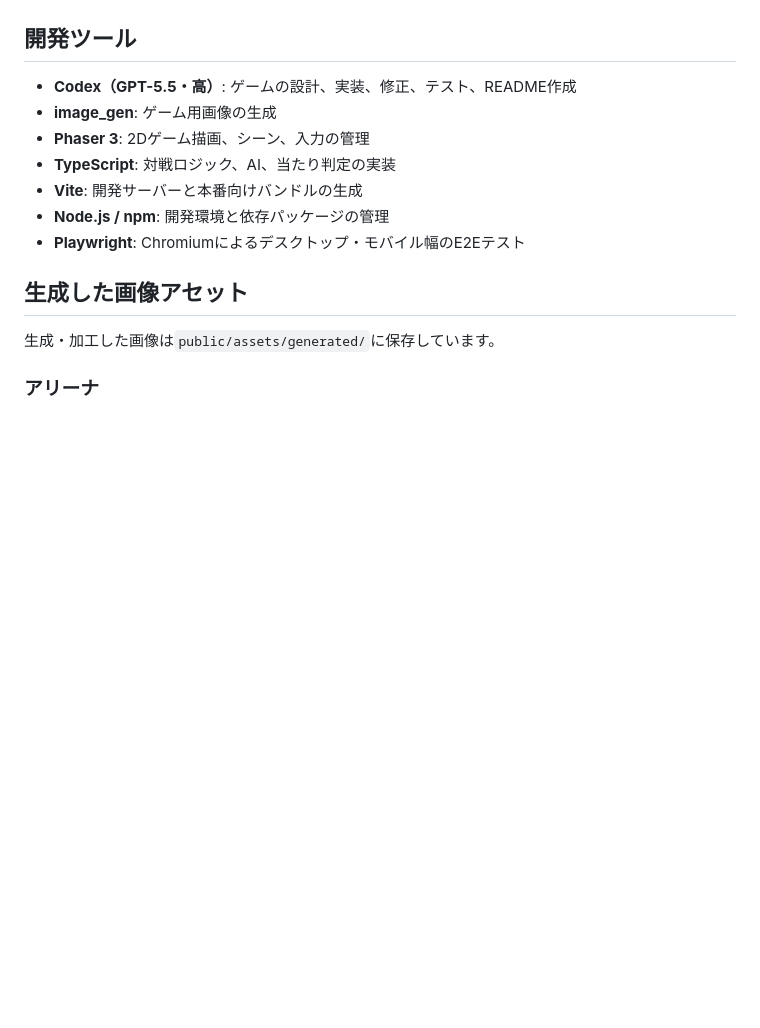
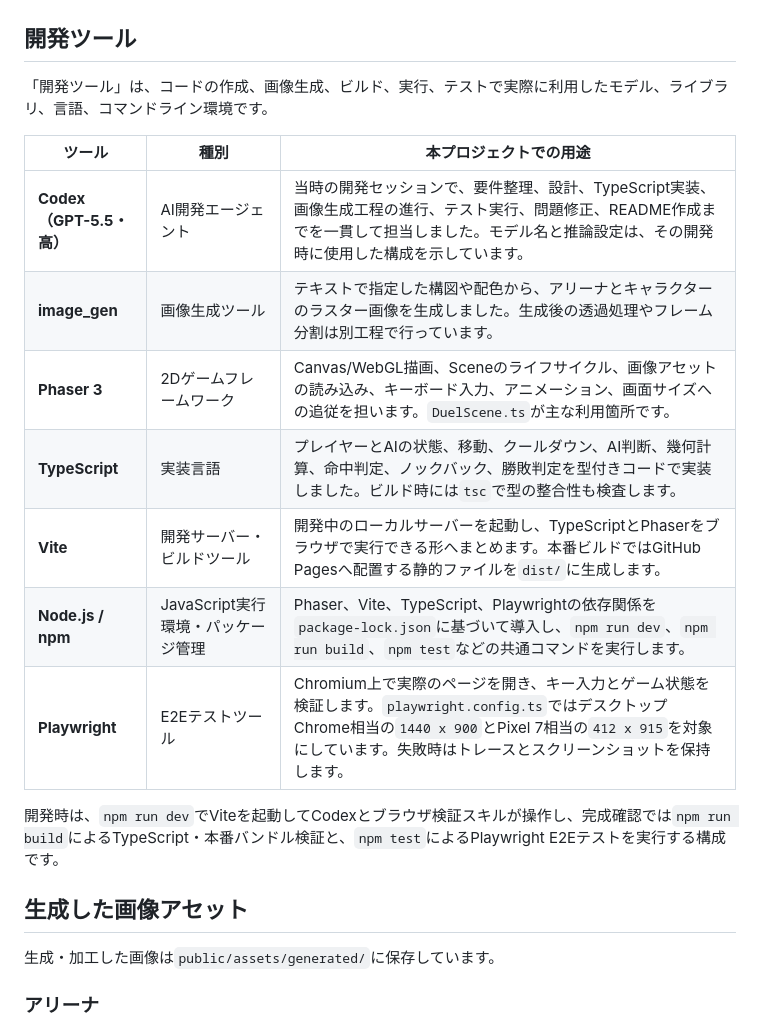
Before and after one commit to miya123123/lightsaber-duel, a Markdown page: Readme.md, the part around one of its changes. Rendered like a GitHub page; blank space fills up the shorter version.

```diff
--- a/Readme.md
+++ b/Readme.md
@@ -68,13 +74,19 @@
 
 ## 開発ツール
 
-- **Codex（GPT-5.5・高）**: ゲームの設計、実装、修正、テスト、README作成
-- **image_gen**: ゲーム用画像の生成
-- **Phaser 3**: 2Dゲーム描画、シーン、入力の管理
-- **TypeScript**: 対戦ロジック、AI、当たり判定の実装
-- **Vite**: 開発サーバーと本番向けバンドルの生成
-- **Node.js / npm**: 開発環境と依存パッケージの管理
-- **Playwright**: Chromiumによるデスクトップ・モバイル幅のE2Eテスト
+「開発ツール」は、コードの作成、画像生成、ビルド、実行、テストで実際に利用したモデル、ライブラリ、言語、コマンドライン環境です。
+
+| ツール | 種別 | 本プロジェクトでの用途 |
+| --- | --- | --- |
+| **Codex（GPT-5.5・高）** | AI開発エージェント | 当時の開発セッションで、要件整理、設計、TypeScript実装、画像生成工程の進行、テスト実行、問題修正、README作成までを一貫して担当しました。モデル名と推論設定は、その開発時に使用した構成を示しています。 |
+| **image_gen** | 画像生成ツール | テキストで指定した構図や配色から、アリーナとキャラクターのラスター画像を生成しました。生成後の透過処理やフレーム分割は別工程で行っています。 |
+| **Phaser 3** | 2Dゲームフレームワーク | Canvas/WebGL描画、Sceneのライフサイクル、画像アセットの読み込み、キーボード入力、アニメーション、画面サイズへの追従を担います。`DuelScene.ts`が主な利用箇所です。 |
+| **TypeScript** | 実装言語 | プレイヤーとAIの状態、移動、クールダウン、AI判断、幾何計算、命中判定、ノックバック、勝敗判定を型付きコードで実装しました。ビルド時には`tsc`で型の整合性も検査します。 |
+| **Vite** | 開発サーバー・ビルドツール | 開発中のローカルサーバーを起動し、TypeScriptとPhaserをブラウザで実行できる形へまとめます。本番ビルドではGitHub Pagesへ配置する静的ファイルを`dist/`に生成します。 |
+| **Node.js / npm** | JavaScript実行環境・パッケージ管理 | Phaser、Vite、TypeScript、Playwrightの依存関係を`package-lock.json`に基づいて導入し、`npm run dev`、`npm run build`、`npm test`などの共通コマンドを実行します。 |
+| **Playwright** | E2Eテストツール | Chromium上で実際のページを開き、キー入力とゲーム状態を検証します。`playwright.config.ts`ではデスクトップChrome相当の`1440 x 900`とPixel 7相当の`412 x 915`を対象にしています。失敗時はトレースとスクリーンショットを保持します。 |
+
+開発時は、`npm run dev`でViteを起動してCodexとブラウザ検証スキルが操作し、完成確認では`npm run build`によるTypeScript・本番バンドル検証と、`npm test`によるPlaywright E2Eテストを実行する構成です。
 
 ## 生成した画像アセット
 
```
Also changed, not shown: other parts of Readme.md (+14 -8 lines).
